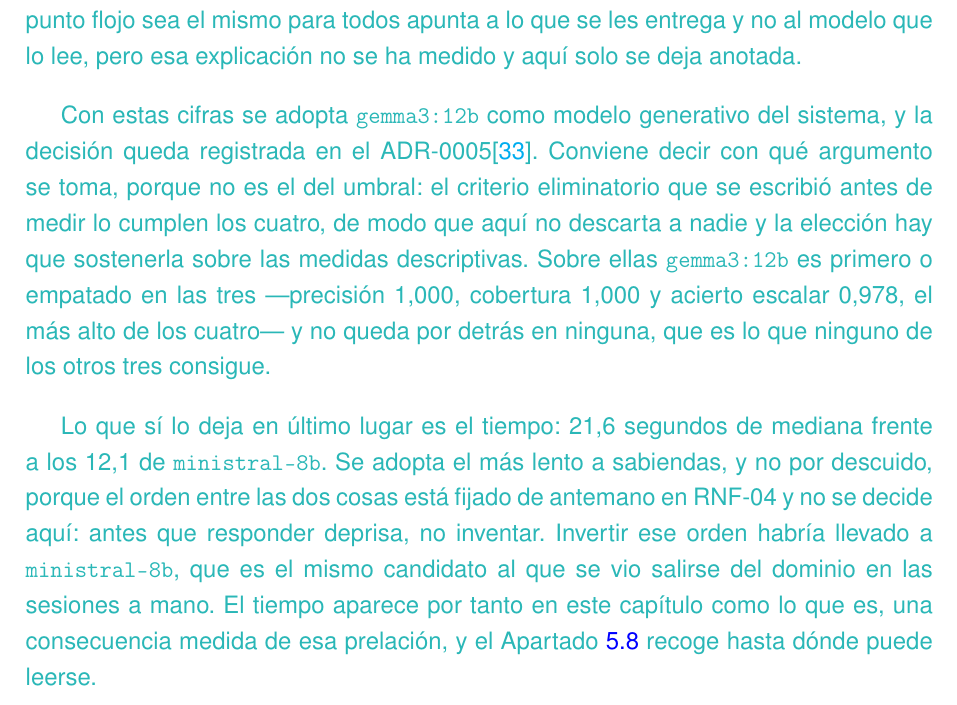
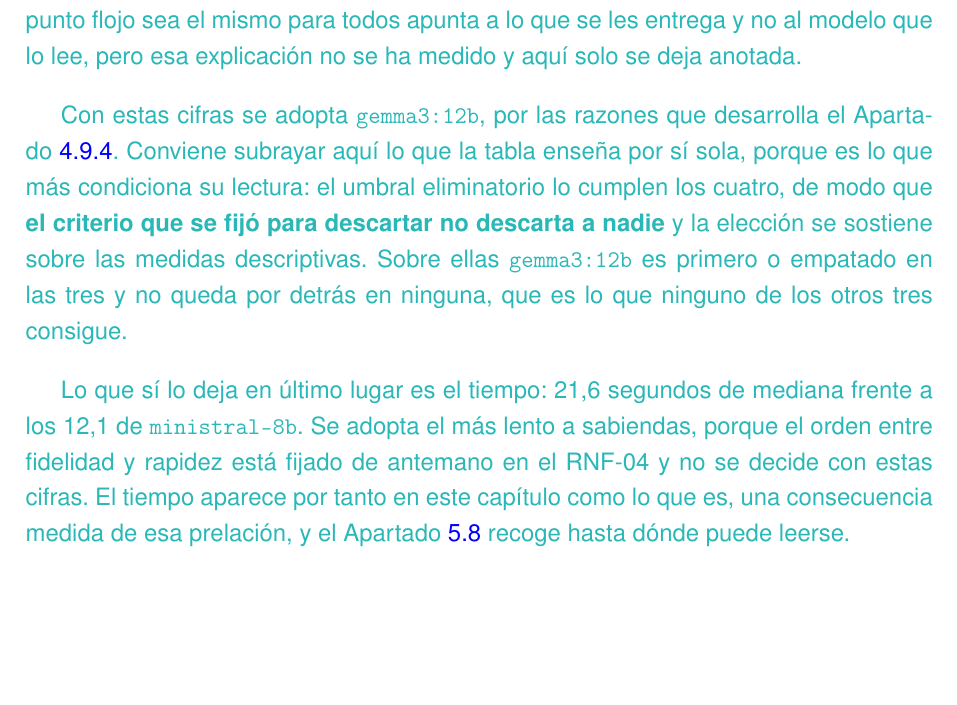
Before and after one commit to samubp10/tfg-recomendador-uja, a LaTeX document (memoria/main.tex, which reads memoria/capitulos/Resultados.tex): part of page 116 of 137, cut so that both start at the same text. Compiled offline with pdfLaTeX.

Commit message:
docs(IT-35): remitir el resultado de generacion a su eleccion final
El argumento se traslada al Cap. 4 y aqui queda solo la lectura de las cifras, que es el reparto que ya siguen las otras dos comparativas.

```diff
--- a/memoria/capitulos/Resultados.tex
+++ b/memoria/capitulos/Resultados.tex
@@ -244,25 +244,22 @@ Como se puede visualizar en la tabla, ChromaDB no alcanza la fidelidad exacta qu
   todos apunta a lo que se les entrega y no al modelo que lo lee, pero esa
   explicación no se ha medido y aquí solo se deja anotada.}
 
-\textcolor{borrador2}{Con estas cifras se adopta \texttt{gemma3:12b} como modelo
-  generativo del sistema, y la decisión queda registrada en el
-  ADR-0005\cite{repo_tfg}. Conviene decir con qué argumento se toma, porque no es
-  el del umbral: el criterio eliminatorio que se escribió antes de medir lo
-  cumplen los cuatro, de modo que aquí no descarta a nadie y la elección hay que
-  sostenerla sobre las medidas descriptivas. Sobre ellas
-  \texttt{gemma3:12b} es primero o empatado en las tres ---precisión 1,000,
-  cobertura 1,000 y acierto escalar 0,978, el más alto de los cuatro--- y no
-  queda por detrás en ninguna, que es lo que ninguno de los otros tres consigue.}
+\textcolor{borrador2}{Con estas cifras se adopta \texttt{gemma3:12b}, por las
+  razones que desarrolla el Apartado~\ref{secc:eleccion_gemma3}. Conviene
+  subrayar aquí lo que la tabla enseña por sí sola, porque es lo que más
+  condiciona su lectura: el umbral eliminatorio lo cumplen los cuatro, de modo
+  que \textbf{el criterio que se fijó para descartar no descarta a nadie} y la
+  elección se sostiene sobre las medidas descriptivas. Sobre ellas
+  \texttt{gemma3:12b} es primero o empatado en las tres y no queda por detrás en
+  ninguna, que es lo que ninguno de los otros tres consigue.}
 
 \textcolor{borrador2}{Lo que sí lo deja en último lugar es el tiempo: 21,6
   segundos de mediana frente a los 12,1 de \texttt{ministral-8b}. Se adopta el
-  más lento a sabiendas, y no por descuido, porque el orden entre las dos cosas
-  está fijado de antemano en RNF-04 y no se decide aquí: antes que responder
-  deprisa, no inventar. Invertir ese orden habría llevado a
-  \texttt{ministral-8b}, que es el mismo candidato al que se vio salirse del
-  dominio en las sesiones a mano. El tiempo aparece por tanto en este capítulo
-  como lo que es, una consecuencia medida de esa prelación, y el
-  Apartado~\ref{secc:amenazas_validez} recoge hasta dónde puede leerse.}
+  más lento a sabiendas, porque el orden entre fidelidad y rapidez está fijado
+  de antemano en el RNF-04 y no se decide con estas cifras. El tiempo aparece
+  por tanto en este capítulo como lo que es, una consecuencia medida de esa
+  prelación, y el Apartado~\ref{secc:amenazas_validez} recoge hasta dónde puede
+  leerse.}
 
 \subsection{\textcolor{borrador2}{El sistema completo}}
 
```
